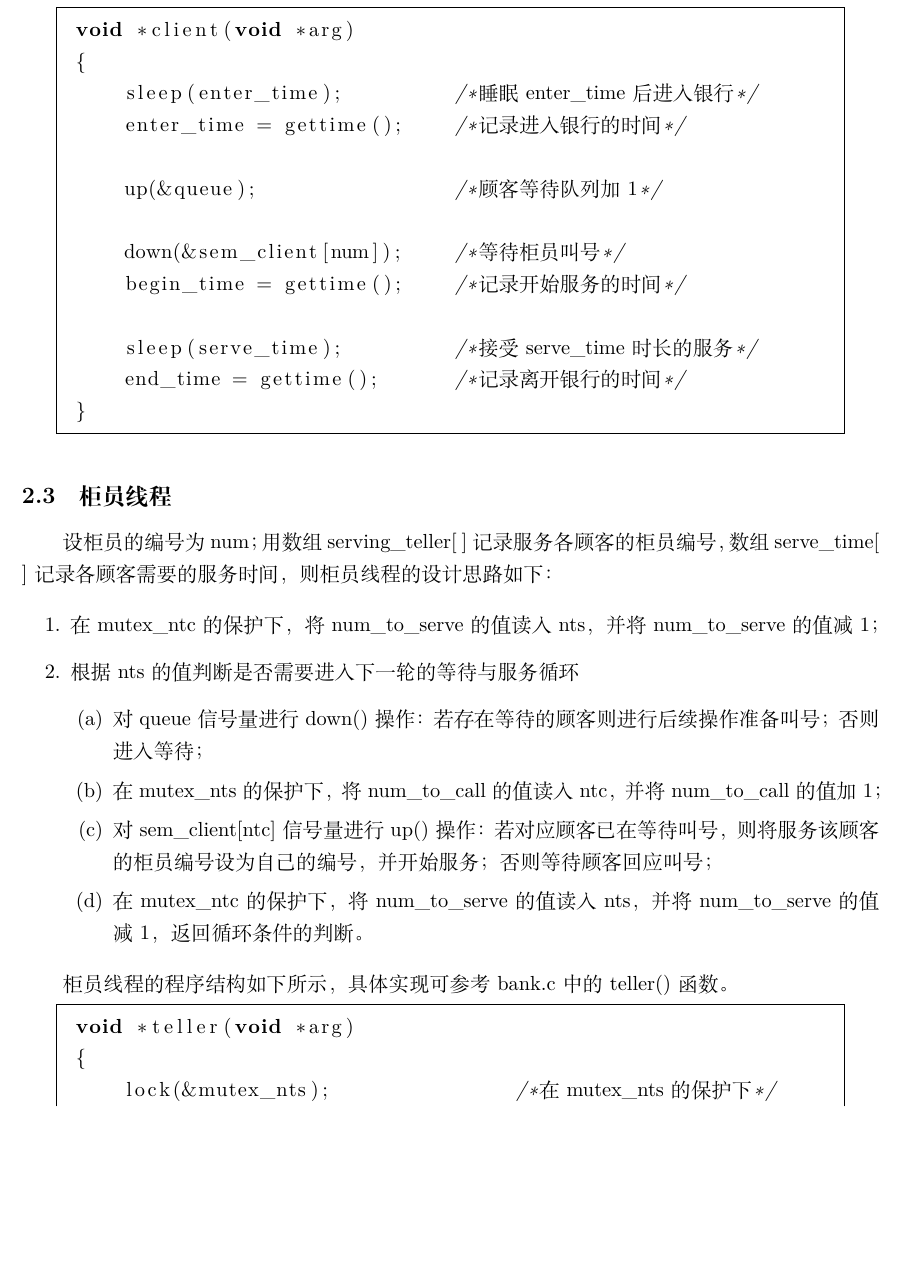
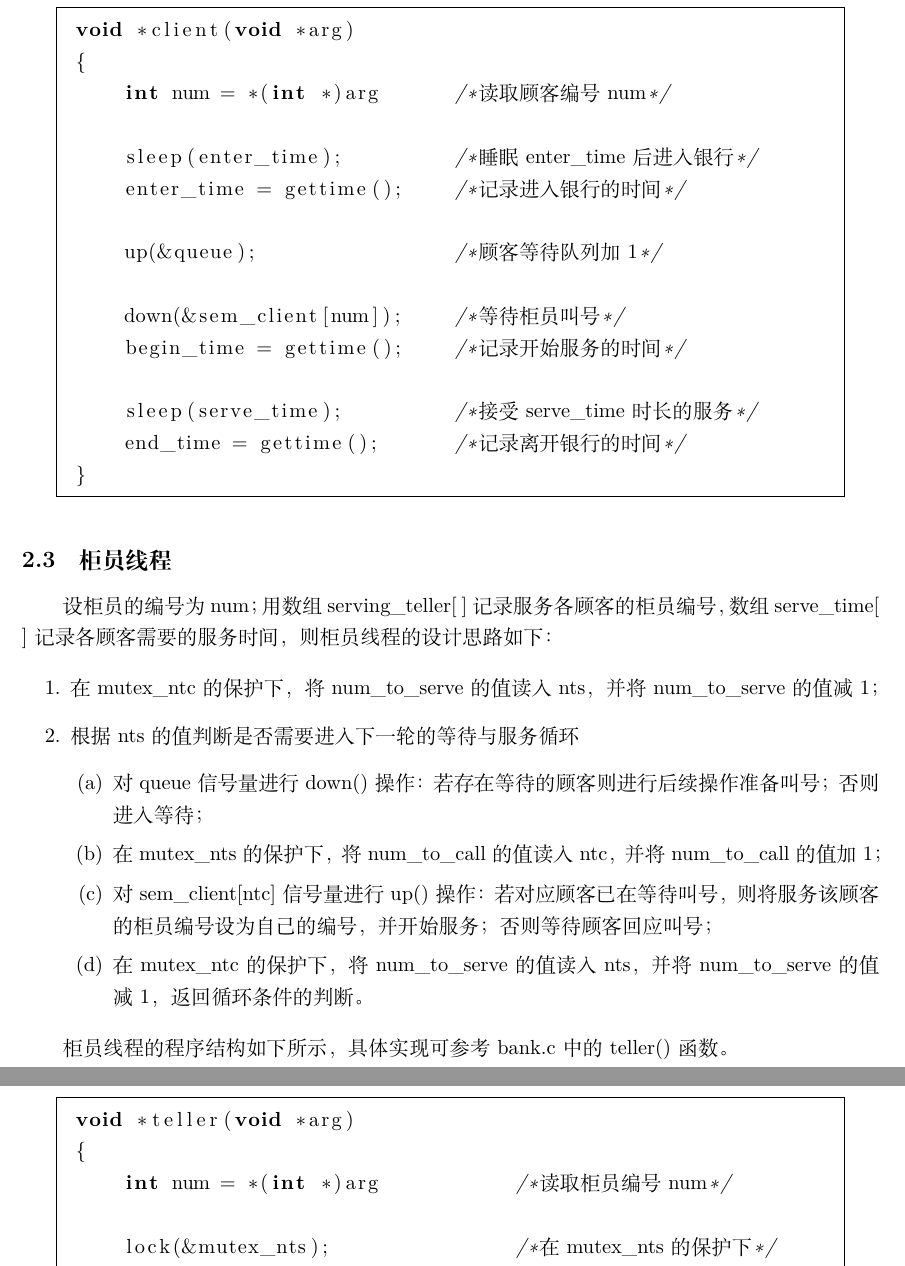
Before and after one commit to qfxuzelai/OS, a LaTeX document (project_1/report/report.tex): part of page 3 of 8 before the commit and two parts of pages 3 and 4 of 8 after it, the two joined at a grey line, cut so that both start at the same text, the shorter picture padded with empty space. Compiled offline with XeLaTeX.

Commit message:
change report

```diff
--- a/project_1/report/report.tex
+++ b/project_1/report/report.tex
@@ -100,6 +100,8 @@
 \begin{lstlisting}[language=C,frame=single]
  void *client(void *arg)
  {
+     int num = *(int *)arg      /*`读取顾客编号num`*/
+
      sleep(enter_time);         /*`睡眠enter\_time后进入银行`*/
      enter_time = gettime();    /*`记录进入银行的时间`*/
 
@@ -133,6 +135,8 @@
 \begin{lstlisting}[language=C,frame=single]
  void *teller(void *arg)
  {
+     int num = *(int *)arg           /*`读取柜员编号num`*/
+
      lock(&mutex_nts);               /*`在mutex\_nts的保护下`*/
      nts = num_to_serve;             /*`读取num\_to\_serve的值`*/
      num_to_serve--;
```
Also changed, not shown: project_1/report/report.pdf.
